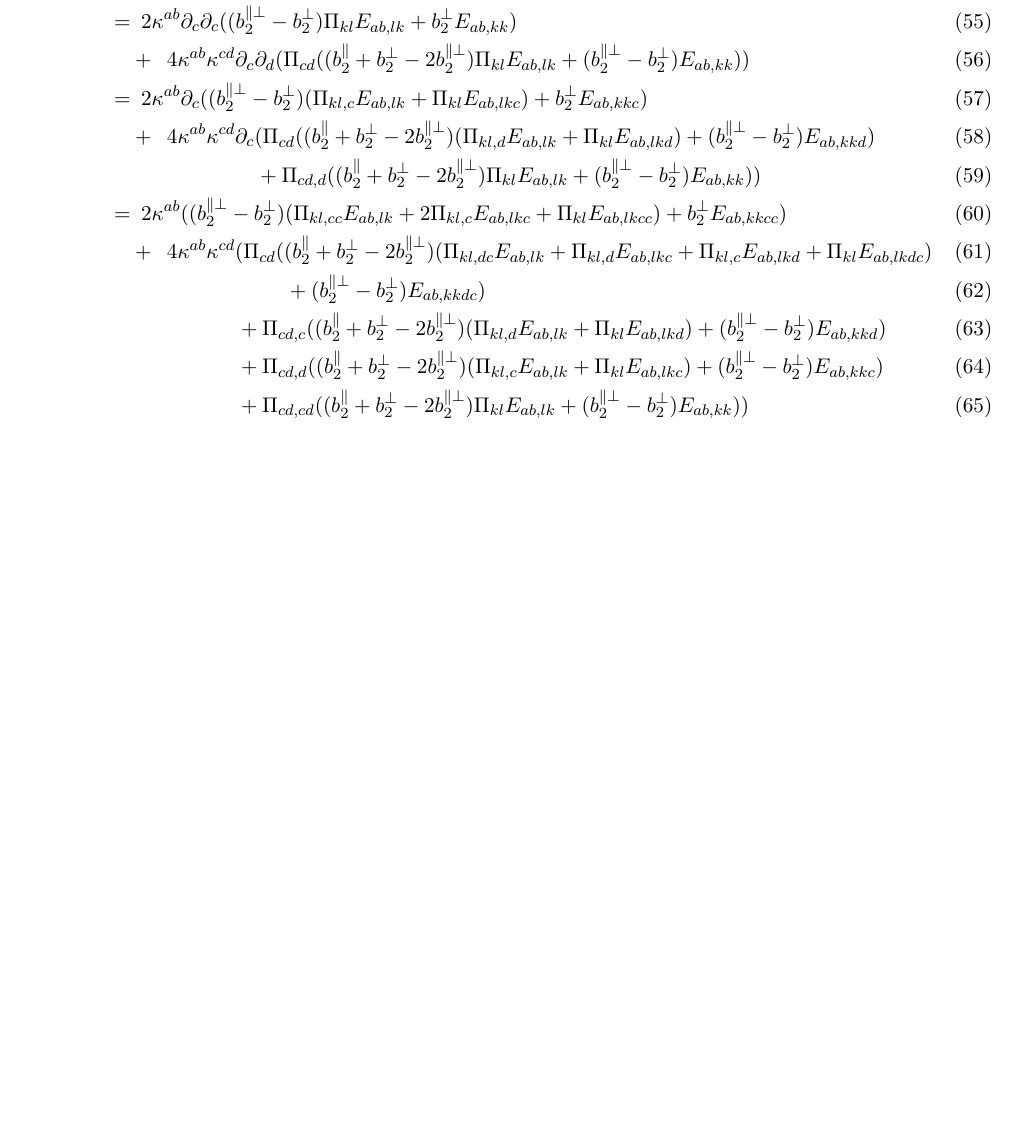
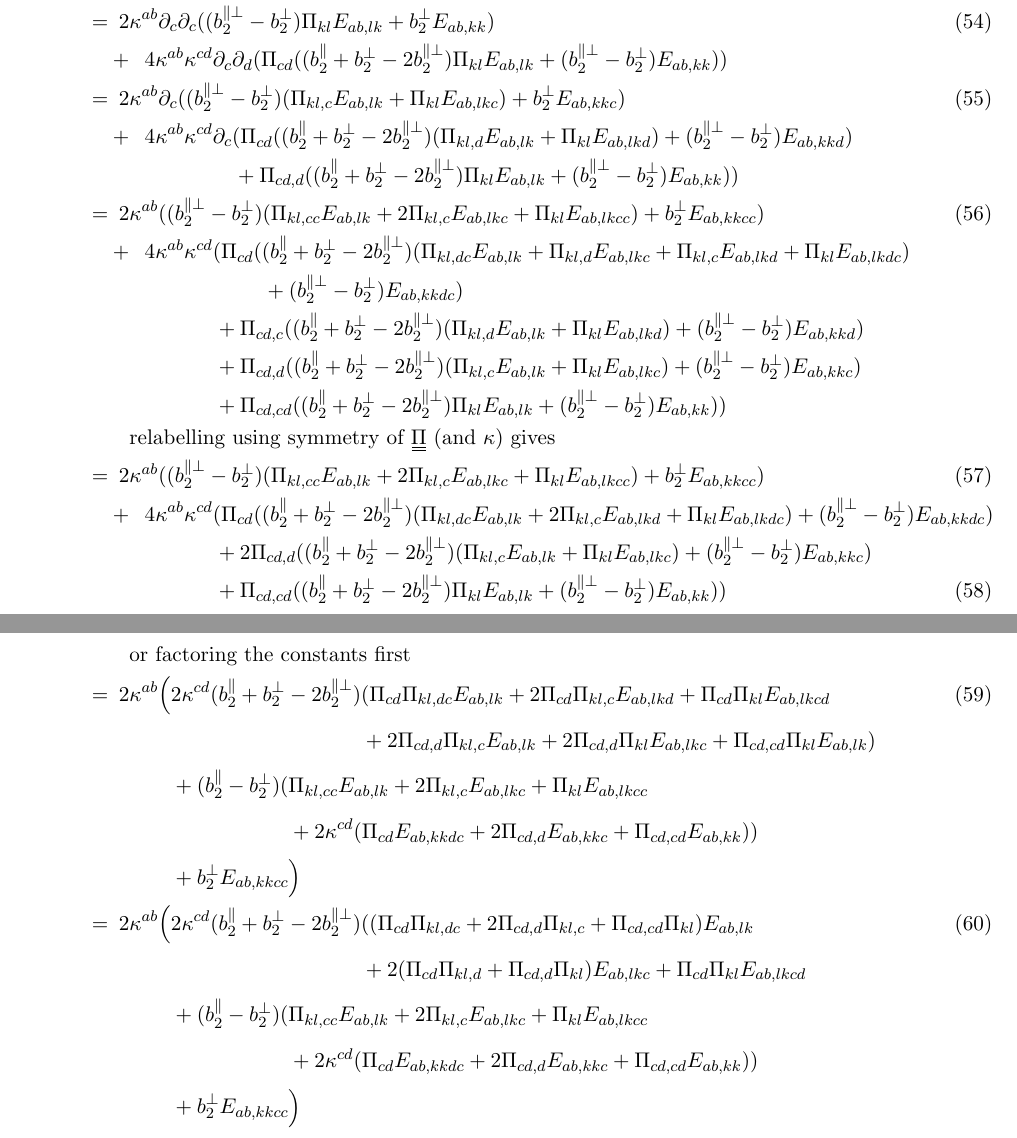
Before and after one commit to kockahonza/MPhysDerivationsLatex, a LaTeX document (FunctionalDerivativesOfF_SymmetricE/main.tex): part of page 8 of 8 before the commit and two parts of pages 8 and 9 of 9 after it, the two joined at a grey line, cut so that both start at the same text, the shorter picture padded with empty space. Compiled offline with pdfLaTeX.

Commit message:
Got some decently nice results for f_curv, just need those Pi gradients now

```diff
--- a/FunctionalDerivativesOfF_SymmetricE/main.tex
+++ b/FunctionalDerivativesOfF_SymmetricE/main.tex
@@ -191,22 +191,50 @@ Continuing we also have
     &+\enspace (b_2^{\parallel\perp} - b_2^\perp)(2\kappa^{ab} \Pi_{kl}E_{ab,lk} \delta_{cd} + 4\kappa^{ab}\kappa^{cd} \Pi_{cd}E_{ab,kk}) + 2b_2^\perp \kappa^{ab} E_{ab,kk} \delta_{cd} \nonumber \\
     &\qq{expecting the $\kappa^{cd}$ to be a problem use the following} \nonumber \\
     \pdv{f_\text{curv}}{E_{ab,cd}^*}=&\enspace 2\kappa^{ab}\delta_{cd} ((b_2^{\parallel\perp}-b_2^\perp)\Pi_{kl}E_{ab,lk}+b_2^\perp E_{ab,kk}) \\
-    &+\enspace 4\kappa^{ab}\kappa^{cd} \Pi_{cd} ((b_2^\parallel + b_2^\perp - 2b_2^{\parallel\perp})\Pi_{kl}E_{ab,lk} + (b_2^{\parallel\perp}-b_2^\perp)E_{ab,kk})
+    &+\enspace 4\kappa^{ab}\kappa^{cd} \Pi_{cd} ((b_2^\parallel + b_2^\perp - 2b_2^{\parallel\perp})\Pi_{kl}E_{ab,lk} + (b_2^{\parallel\perp}-b_2^\perp)E_{ab,kk}) \nonumber
 \end{align}
 so
 \begin{align}
     \fdv{F_\text{curv}}{E_{ab}^*} =&\enspace \pp_c\pp_d \pdv{f_\text{curv}}{E_{ab,cd}^*} \\
     =&\enspace 2\kappa^{ab} \pp_c\pp_c ((b_2^{\parallel\perp}-b_2^\perp)\Pi_{kl}E_{ab,lk}+b_2^\perp E_{ab,kk}) \\
-    &+\enspace 4\kappa^{ab}\kappa^{cd} \pp_c \pp_d (\Pi_{cd} ((b_2^\parallel + b_2^\perp - 2b_2^{\parallel\perp})\Pi_{kl}E_{ab,lk} + (b_2^{\parallel\perp}-b_2^\perp)E_{ab,kk})) \\
+    &+\enspace 4\kappa^{ab}\kappa^{cd} \pp_c \pp_d (\Pi_{cd} ((b_2^\parallel + b_2^\perp - 2b_2^{\parallel\perp})\Pi_{kl}E_{ab,lk} + (b_2^{\parallel\perp}-b_2^\perp)E_{ab,kk})) \nonumber \\
     =&\enspace 2\kappa^{ab} \pp_c ((b_2^{\parallel\perp}-b_2^\perp)(\Pi_{kl,c}E_{ab,lk}+\Pi_{kl}E_{ab,lkc}) + b_2^\perp E_{ab,kkc}) \\
-    &+\enspace 4\kappa^{ab}\kappa^{cd} \pp_c (\Pi_{cd} ((b_2^\parallel + b_2^\perp - 2b_2^{\parallel\perp})(\Pi_{kl,d}E_{ab,lk}+\Pi_{kl}E_{ab,lkd}) + (b_2^{\parallel\perp}-b_2^\perp)E_{ab,kkd}) \\
-    &\enspace\phantom{+\enspace 4\kappa^{ab}\kappa^{cd} \pp_c} + \Pi_{cd,d} ((b_2^\parallel + b_2^\perp - 2b_2^{\parallel\perp})\Pi_{kl}E_{ab,lk} + (b_2^{\parallel\perp}-b_2^\perp)E_{ab,kk})) \\
+    &+\enspace 4\kappa^{ab}\kappa^{cd} \pp_c (\Pi_{cd} ((b_2^\parallel + b_2^\perp - 2b_2^{\parallel\perp})(\Pi_{kl,d}E_{ab,lk}+\Pi_{kl}E_{ab,lkd}) + (b_2^{\parallel\perp}-b_2^\perp)E_{ab,kkd}) \nonumber \\
+    &\enspace\phantom{+\enspace 4\kappa^{ab}\kappa^{cd} \pp_c} + \Pi_{cd,d} ((b_2^\parallel + b_2^\perp - 2b_2^{\parallel\perp})\Pi_{kl}E_{ab,lk} + (b_2^{\parallel\perp}-b_2^\perp)E_{ab,kk})) \nonumber \\
     =&\enspace 2\kappa^{ab} ((b_2^{\parallel\perp}-b_2^\perp)(\Pi_{kl,cc}E_{ab,lk}+2\Pi_{kl,c}E_{ab,lkc}+\Pi_{kl}E_{ab,lkcc}) + b_2^\perp E_{ab,kkcc}) \\
-    &+\enspace 4\kappa^{ab}\kappa^{cd} (\Pi_{cd} ((b_2^\parallel + b_2^\perp - 2b_2^{\parallel\perp})(\Pi_{kl,dc}E_{ab,lk}+\Pi_{kl,d}E_{ab,lkc}+\Pi_{kl,c}E_{ab,lkd}+\Pi_{kl}E_{ab,lkdc}) \\
-    &\enspace\phantom{+\enspace 4\kappa^{ab}\kappa^{cd} (\Pi_{cd} (} + (b_2^{\parallel\perp}-b_2^\perp)E_{ab,kkdc}) \\
-    &\enspace\phantom{+\enspace 4\kappa^{ab}\kappa^{cd}} + \Pi_{cd,c} ((b_2^\parallel + b_2^\perp - 2b_2^{\parallel\perp})(\Pi_{kl,d}E_{ab,lk}+\Pi_{kl}E_{ab,lkd}) + (b_2^{\parallel\perp}-b_2^\perp)E_{ab,kkd}) \\
-    &\enspace\phantom{+\enspace 4\kappa^{ab}\kappa^{cd}} + \Pi_{cd,d} ((b_2^\parallel + b_2^\perp - 2b_2^{\parallel\perp})(\Pi_{kl,c}E_{ab,lk}+\Pi_{kl}E_{ab,lkc}) + (b_2^{\parallel\perp}-b_2^\perp)E_{ab,kkc}) \\
-    &\enspace\phantom{+\enspace 4\kappa^{ab}\kappa^{cd}} + \Pi_{cd,cd} ((b_2^\parallel + b_2^\perp - 2b_2^{\parallel\perp})\Pi_{kl}E_{ab,lk} + (b_2^{\parallel\perp}-b_2^\perp)E_{ab,kk})) \\
+    &+\enspace 4\kappa^{ab}\kappa^{cd} (\Pi_{cd} ((b_2^\parallel + b_2^\perp - 2b_2^{\parallel\perp})(\Pi_{kl,dc}E_{ab,lk}+\Pi_{kl,d}E_{ab,lkc}+\Pi_{kl,c}E_{ab,lkd}+\Pi_{kl}E_{ab,lkdc}) \nonumber \\
+    &\enspace\phantom{+\enspace 4\kappa^{ab}\kappa^{cd} (\Pi_{cd} (} + (b_2^{\parallel\perp}-b_2^\perp)E_{ab,kkdc}) \nonumber \\
+    &\enspace\phantom{+\enspace 4\kappa^{ab}\kappa^{cd}} + \Pi_{cd,c} ((b_2^\parallel + b_2^\perp - 2b_2^{\parallel\perp})(\Pi_{kl,d}E_{ab,lk}+\Pi_{kl}E_{ab,lkd}) + (b_2^{\parallel\perp}-b_2^\perp)E_{ab,kkd}) \nonumber \\
+    &\enspace\phantom{+\enspace 4\kappa^{ab}\kappa^{cd}} + \Pi_{cd,d} ((b_2^\parallel + b_2^\perp - 2b_2^{\parallel\perp})(\Pi_{kl,c}E_{ab,lk}+\Pi_{kl}E_{ab,lkc}) + (b_2^{\parallel\perp}-b_2^\perp)E_{ab,kkc}) \nonumber \\
+    &\enspace\phantom{+\enspace 4\kappa^{ab}\kappa^{cd}} + \Pi_{cd,cd} ((b_2^\parallel + b_2^\perp - 2b_2^{\parallel\perp})\Pi_{kl}E_{ab,lk} + (b_2^{\parallel\perp}-b_2^\perp)E_{ab,kk})) \nonumber \\
+    &\qq{relabelling using symmetry of \PP\ (and $\kappa$) gives} \nonumber \\
+    =&\enspace 2\kappa^{ab} ((b_2^{\parallel\perp}-b_2^\perp)(\Pi_{kl,cc}E_{ab,lk}+2\Pi_{kl,c}E_{ab,lkc}+\Pi_{kl}E_{ab,lkcc}) + b_2^\perp E_{ab,kkcc}) \\
+    &+\enspace 4\kappa^{ab}\kappa^{cd} (\Pi_{cd} ((b_2^\parallel + b_2^\perp - 2b_2^{\parallel\perp})(\Pi_{kl,dc}E_{ab,lk}+2\Pi_{kl,c}E_{ab,lkd}+\Pi_{kl}E_{ab,lkdc}) + (b_2^{\parallel\perp}-b_2^\perp)E_{ab,kkdc}) \nonumber \\
+    &\enspace\phantom{+\enspace 4\kappa^{ab}\kappa^{cd}} + 2\Pi_{cd,d} ((b_2^\parallel + b_2^\perp - 2b_2^{\parallel\perp})(\Pi_{kl,c}E_{ab,lk}+\Pi_{kl}E_{ab,lkc}) + (b_2^{\parallel\perp}-b_2^\perp)E_{ab,kkc}) \nonumber \\
+    &\enspace\phantom{+\enspace 4\kappa^{ab}\kappa^{cd}} + \Pi_{cd,cd} ((b_2^\parallel + b_2^\perp - 2b_2^{\parallel\perp})\Pi_{kl}E_{ab,lk} + (b_2^{\parallel\perp}-b_2^\perp)E_{ab,kk})) \displaybreak \\
+    &\qq{or factoring the constants first} \nonumber \\
+    =&\enspace 2\kappa^{ab}\Big(
+        2\kappa^{cd}(b_2^\parallel + b_2^\perp - 2b_2^{\parallel\perp})
+            (\Pi_{cd}\Pi_{kl,dc}E_{ab,lk}+2\Pi_{cd}\Pi_{kl,c}E_{ab,lkd}+\Pi_{cd}\Pi_{kl}E_{ab,lkcd} \\
+    &\phantom{\enspace 2\kappa^{ab}\Big(2\kappa^{cd}(b_2^\parallel + b_2^\perp - 2b_2^{\parallel\perp})}
+        +2\Pi_{cd,d}\Pi_{kl,c}E_{ab,lk}+2\Pi_{cd,d}\Pi_{kl}E_{ab,lkc}+\Pi_{cd,cd}\Pi_{kl}E_{ab,lk}) \nonumber \\
+    &\phantom{\enspace 2\kappa^{ab}\Big(}
+        +(b_2^\parallel - b_2^\perp)(\Pi_{kl,cc}E_{ab,lk}+2\Pi_{kl,c}E_{ab,lkc}+\Pi_{kl}E_{ab,lkcc} \nonumber \\
+    &\phantom{\enspace 2\kappa^{ab}\Big(+(b_2^\parallel - b_2^\perp)(}
+    + 2\kappa^{cd}(\Pi_{cd}E_{ab,kkdc} + 2\Pi_{cd,d}E_{ab,kkc} + \Pi_{cd,cd}E_{ab,kk})) \nonumber \\
+    &\phantom{\enspace 2\kappa^{ab}\Big(}
+    + b_2^\perp E_{ab,kkcc} \Big) \nonumber \\
+    =&\enspace 2\kappa^{ab}\Big(
+        2\kappa^{cd}(b_2^\parallel + b_2^\perp - 2b_2^{\parallel\perp})
+            ((\Pi_{cd}\Pi_{kl,dc}+2\Pi_{cd,d}\Pi_{kl,c}+\Pi_{cd,cd}\Pi_{kl})E_{ab,lk} \\
+    &\phantom{\enspace 2\kappa^{ab}\Big(2\kappa^{cd}(b_2^\parallel + b_2^\perp - 2b_2^{\parallel\perp})}
+        +2(\Pi_{cd}\Pi_{kl,d}+\Pi_{cd,d}\Pi_{kl})E_{ab,lkc}+\Pi_{cd}\Pi_{kl}E_{ab,lkcd} \nonumber \\
+    &\phantom{\enspace 2\kappa^{ab}\Big(}
+        +(b_2^\parallel - b_2^\perp)(\Pi_{kl,cc}E_{ab,lk}+2\Pi_{kl,c}E_{ab,lkc}+\Pi_{kl}E_{ab,lkcc} \nonumber \\
+    &\phantom{\enspace 2\kappa^{ab}\Big(+(b_2^\parallel - b_2^\perp)(}
+    + 2\kappa^{cd}(\Pi_{cd}E_{ab,kkdc} + 2\Pi_{cd,d}E_{ab,kkc} + \Pi_{cd,cd}E_{ab,kk})) \nonumber \\
+    &\phantom{\enspace 2\kappa^{ab}\Big(}
+    + b_2^\perp E_{ab,kkcc} \Big) \nonumber
 \end{align}
 
 \end{document}
```
Also changed, not shown: FunctionalDerivativesOfF_SymmetricE/main.pdf.
